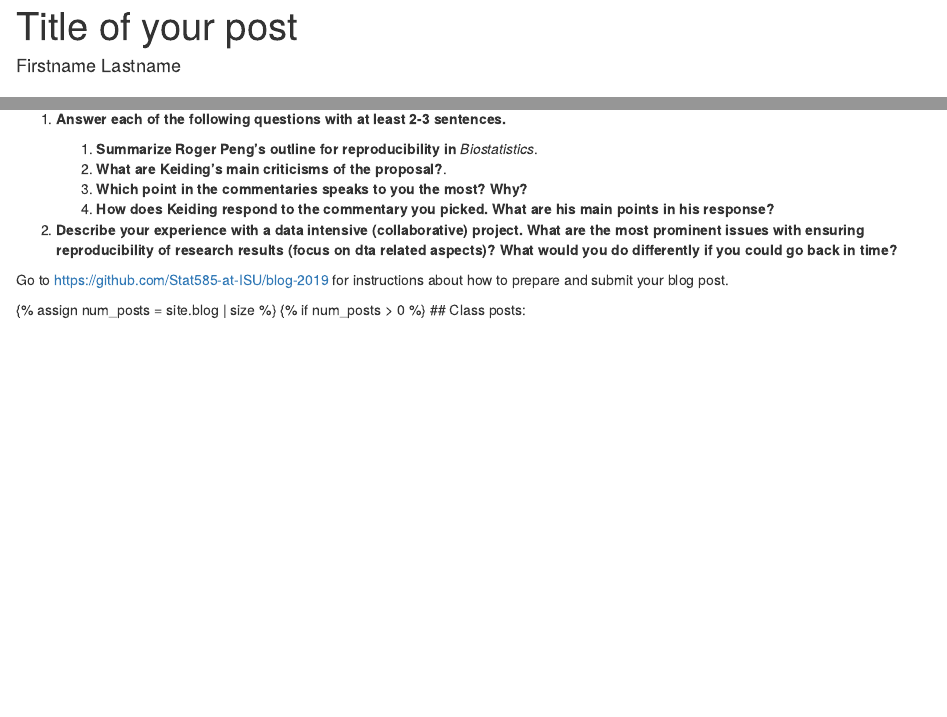
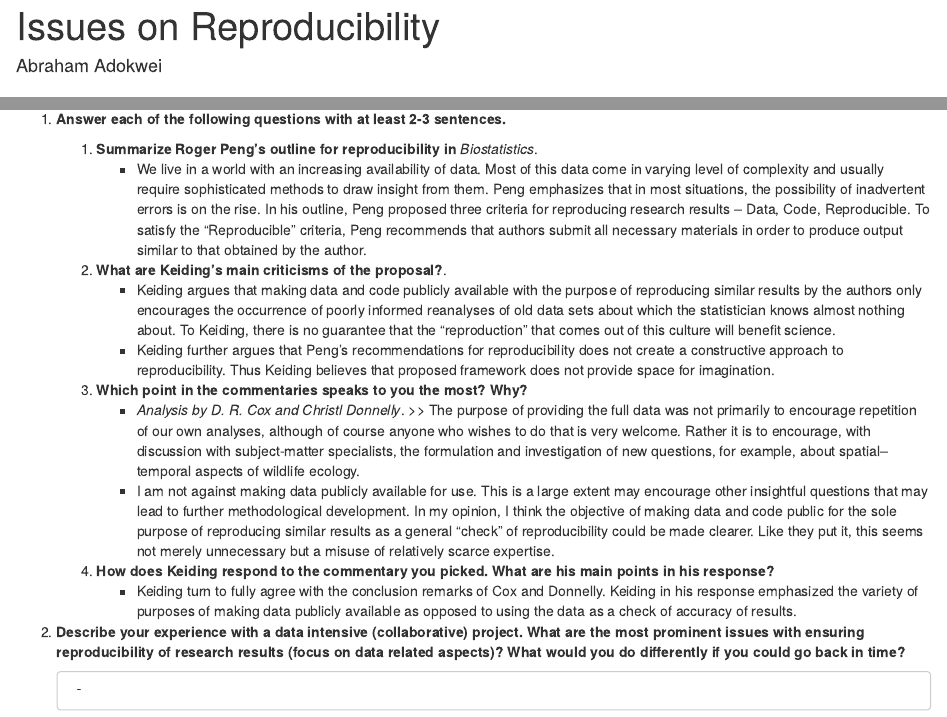
Before and after one commit to Stat585-at-ISU/blog-6-aadokwei, an R Markdown document (AbrahamAdokwei.Rmd): the page in a window 1100 px wide, from its top, and a second part further down, joined at a grey line. Rendered offline with R 4.5, knitr and Pandoc, with nearby package versions.

Commit message:
first part done

```diff
--- a/AbrahamAdokwei.Rmd
+++ b/AbrahamAdokwei.Rmd
@@ -1,6 +1,6 @@
 ---
-author: "Firstname Lastname"
-title: "Title of your post"
+author: "Abraham Adokwei"
+title: "Issues on Reproducibility"
 layout: post
 topic: "06"
 short-topic: More on reproducibility...
@@ -35,12 +35,20 @@ Write a blog post addressing the questions:
 1. **Answer each of the following questions with at least 2-3 sentences.**
 
     1. **Summarize Roger Peng's outline for reproducibility in** *Biostatistics*.
+        - We live in a world with an increasing availability of data. Most of this data come in varying level of complexity and usually require sophisticated methods to draw insight from them. Peng emphasizes that in most situations, the possibility of inadvertent errors is on the rise. In his outline, Peng proposed three criteria for reproducing research results – Data, Code, Reproducible. To satisfy the "Reproducible" criteria, Peng recommends that authors submit all necessary materials in order to produce output similar to that obtained by the author.
     2. **What are Keiding's main criticisms of the proposal?**.
+        -	Keiding argues that making data and code publicly available with the purpose of reproducing similar results by the authors only encourages the occurrence of poorly informed reanalyses of old data sets about which the statistician knows almost nothing about. To Keiding, there is no guarantee that the "reproduction" that comes out of this culture will benefit science.
+        - Keiding further argues that Peng’s recommendations for reproducibility does not create a constructive approach to reproducibility. Thus Keiding believes that proposed framework does not provide space for imagination.
     3. **Which point in the commentaries speaks to you the most? Why?**
+        - *Analysis by D. R. Cox and Christl Donnelly*.
+        >>	The purpose of providing the full data was not primarily to encourage repetition of our own analyses, although of course anyone who wishes to do that is very welcome. Rather it is to encourage, with discussion with subject-matter specialists, the formulation and investigation of new questions, for example, about spatial–temporal aspects of wildlife ecology.
+        - I am not against making data publicly available for use. This is a large extent may encourage other insightful questions that may lead to further methodological development. In my opinion, I think the objective of making data and code public for the sole purpose of reproducing similar results as a general "check" of reproducibility could be made clearer. Like they put it, this seems not merely unnecessary but a misuse of relatively scarce expertise.
     4. **How does Keiding respond to the commentary you picked. What are his main points in his response?**
+        -	Keiding turn to fully agree with the conclusion remarks of Cox and Donnelly. Keiding in his response emphasized the variety of purposes of making data publicly available as opposed to using the data as a check of accuracy of results.
 
-2. **Describe your experience with a data intensive (collaborative) project. What are the most prominent issues with ensuring reproducibility of research results (focus on dta related aspects)? What would you do differently if you could go back in time?**
+2. **Describe your experience with a data intensive (collaborative) project. What are the most prominent issues with ensuring reproducibility of research results (focus on data related aspects)? What would you do differently if you could go back in time?**
 
+        -
 
 Go to [https://github.com/Stat585-at-ISU/blog-2019](https://github.com/Stat585-at-ISU/blog-2019) for instructions about how to prepare and submit your blog post.
 
```
Also changed, not shown: AbrahamAdokwei.html (added), 1 other file.
